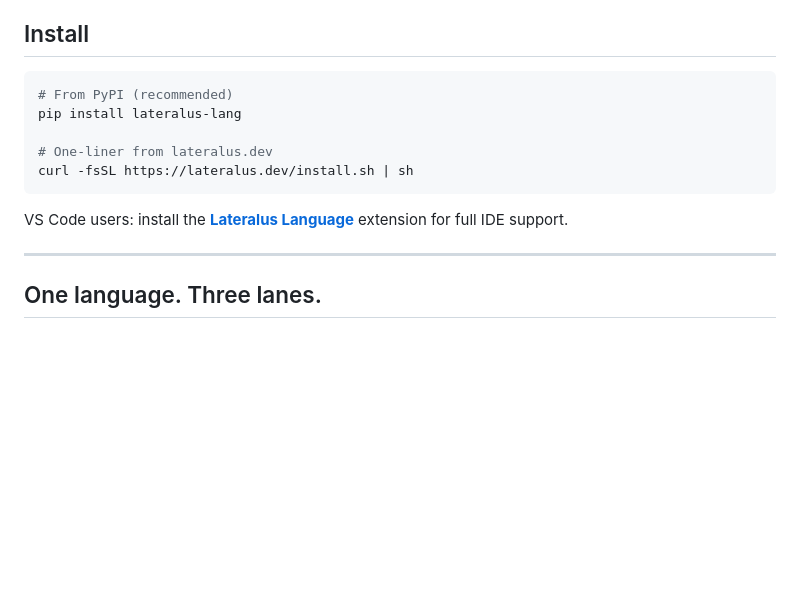
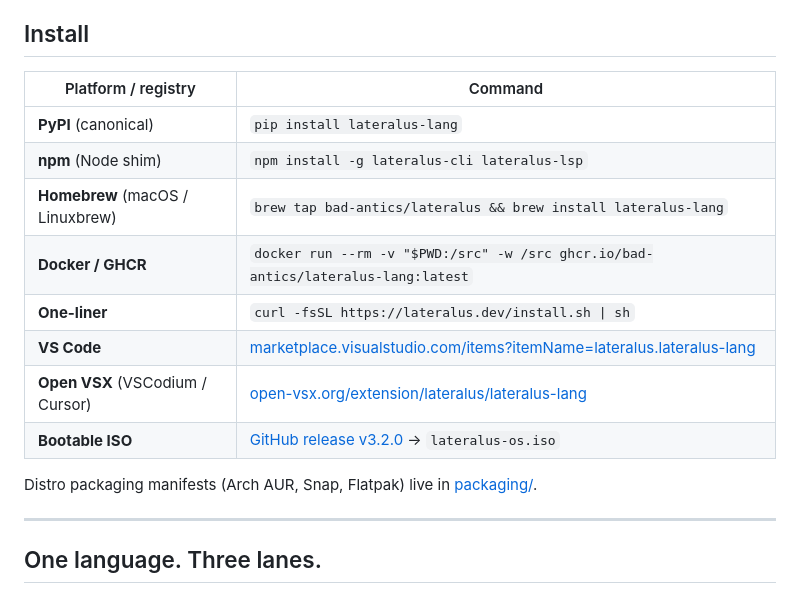
Before and after one commit to bad-antics/lateralus-lang, a Markdown page: README.md, the part around the change. Drawn GitHub-style; blank space fills up the shorter version.

Commit message:
README: install matrix covering PyPI/npm/Homebrew/Docker/VSIX/ISO

````diff
--- a/README.md
+++ b/README.md
@@ -13,15 +13,18 @@
 
 ## Install
 
-```bash
-# From PyPI (recommended)
-pip install lateralus-lang
+| Platform / registry | Command |
+|---|---|
+| **PyPI** (canonical) | `pip install lateralus-lang` |
+| **npm** (Node shim)  | `npm install -g lateralus-cli lateralus-lsp` |
+| **Homebrew** (macOS / Linuxbrew) | `brew tap bad-antics/lateralus && brew install lateralus-lang` |
+| **Docker / GHCR**    | `docker run --rm -v "$PWD:/src" -w /src ghcr.io/bad-antics/lateralus-lang:latest` |
+| **One-liner**        | `curl -fsSL https://lateralus.dev/install.sh \| sh` |
+| **VS Code**          | [marketplace.visualstudio.com/items?itemName=lateralus.lateralus-lang](https://marketplace.visualstudio.com/items?itemName=lateralus.lateralus-lang) |
+| **Open VSX** (VSCodium / Cursor) | [open-vsx.org/extension/lateralus/lateralus-lang](https://open-vsx.org/extension/lateralus/lateralus-lang) |
+| **Bootable ISO**     | [GitHub release v3.2.0](https://github.com/bad-antics/lateralus-lang/releases/tag/v3.2.0) → `lateralus-os.iso` |
 
-# One-liner from lateralus.dev
-curl -fsSL https://lateralus.dev/install.sh | sh
-```
-
-VS Code users: install the **[Lateralus Language](https://marketplace.visualstudio.com/items?itemName=lateralus.lateralus-lang)** extension for full IDE support.
+Distro packaging manifests (Arch AUR, Snap, Flatpak) live in [packaging/](packaging/README.md).
 
 ---
 
````
